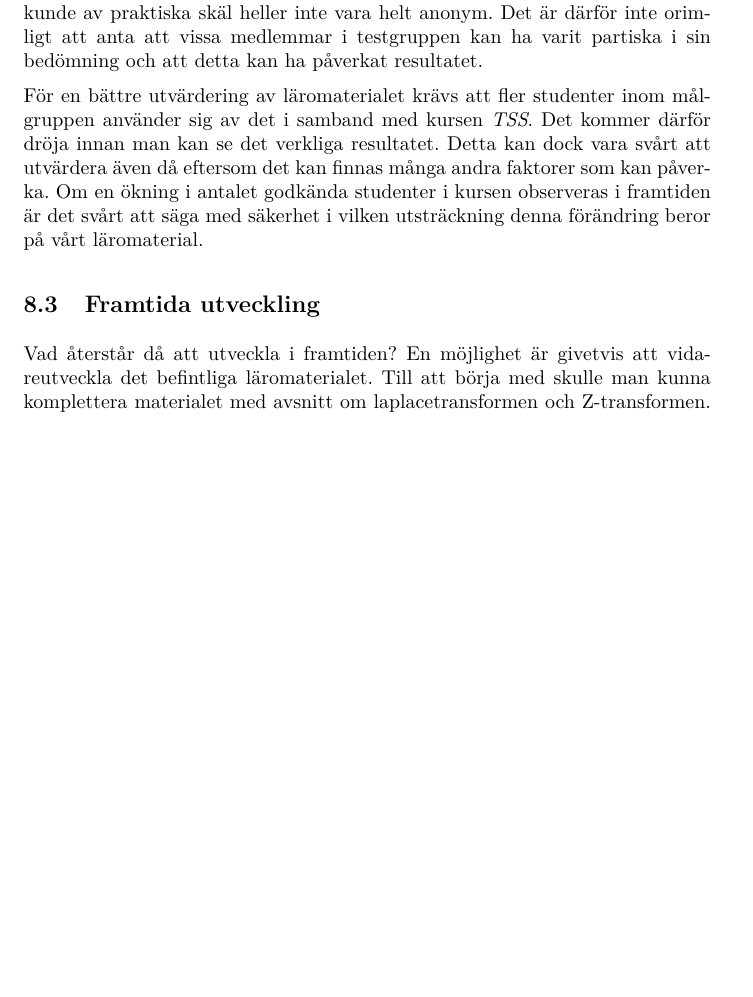
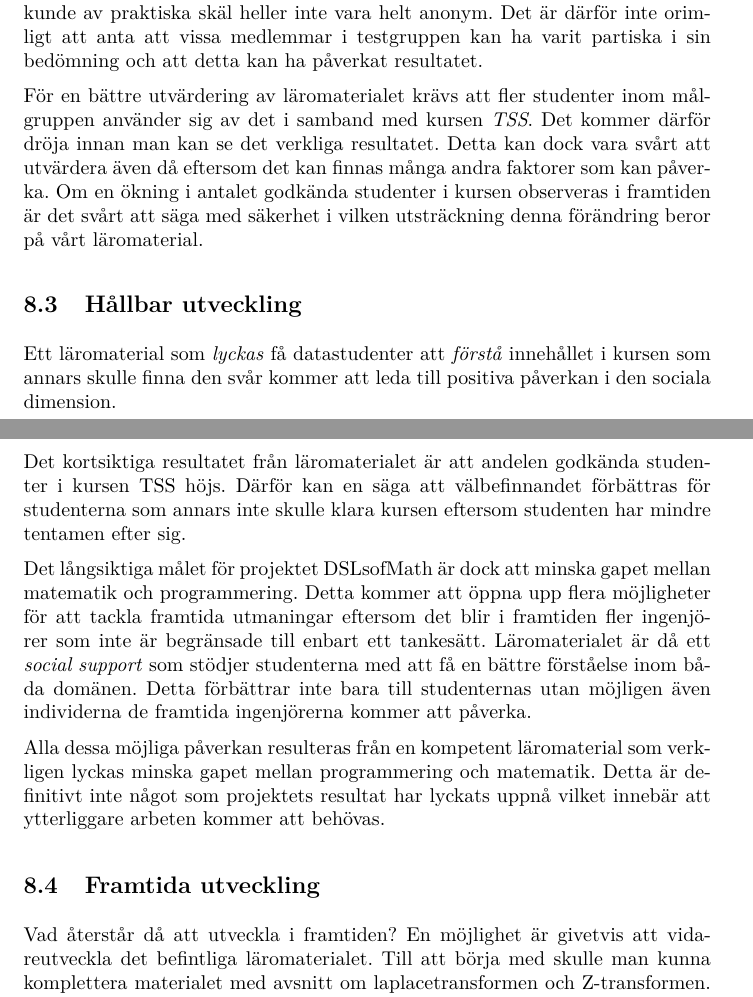
Before and after one commit to DSLsofMath/BScProj2016, a LaTeX paper (Dokument/Rapport/rapport.tex): part of page 30 of 35 before the commit and two parts of pages 30 and 31 of 36 after it, the two joined at a grey line, cut so that both start at the same text, the shorter picture padded with empty space. Compiled offline with pdfLaTeX.

Commit message:
Utkast för hållbarutveckling
Den mittersta delen är kanske för dramatiskt och kanske behöver
förtydligas. Kanske väldigt optimistiskt men skulle inte säga att det inte
är sant... Kan tas bort.

```diff
--- a/Dokument/Rapport/rapport.tex
+++ b/Dokument/Rapport/rapport.tex
@@ -1466,6 +1466,20 @@ beror på vårt läromaterial.
 
 %Stämmer vårt resultat överens med tidigare forskning? Har vi fått samma resultat som liknande projekt?
 
+\subsection{Hållbar utveckling}
+%Social dimension - Bygga upp och bevara sociala institutioner och strukturer som är viktiga för mänskligt välbefinnande. T.ex så är det viktigt för universitet att upprätthålla kunskap och ideer som idag inte är så centrala men som kan vara viktigt i framtiden. Undervisningsorganisationer etc.
+
+Ett läromaterial som \emph{lyckas} få datastudenter att \emph{förstå} innehållet i kursen som annars skulle finna den svår kommer att leda till positiva påverkan i den sociala dimension. %Kan någon hjälpa mig formulera om detta?
+
+Det kortsiktiga resultatet från läromaterialet är att andelen godkända studenter i kursen TSS höjs. Därför kan en säga att välbefinnandet förbättras för studenterna som annars inte skulle klara kursen eftersom studenten har mindre tentamen efter sig.
+
+%---------------------OBS detta kanske är för dramatiskt....---------
+Det långsiktiga målet för projektet DSLsofMath är dock att minska gapet mellan matematik och programmering. %Kanske formuleras om?
+Detta kommer att öppna upp flera möjligheter för att tackla framtida utmaningar eftersom det blir i framtiden fler ingenjörer som inte är begränsade till enbart ett tankesätt.
+Läromaterialet är då ett \emph{social support} som stödjer studenterna med att få en bättre förståelse inom båda domänen. Detta förbättrar inte bara till studenternas utan möjligen även individerna de framtida ingenjörerna kommer att påverka.
+
+Alla dessa möjliga påverkan resulteras från en kompetent läromaterial som verkligen lyckas minska gapet mellan programmering och matematik. Detta är definitivt inte något som projektets resultat har lyckats uppnå vilket innebär att ytterliggare arbeten kommer att behövas.
+
 \subsection{Framtida utveckling}
 %* Hur kan man bygga vidare på detta?
 %* 		Implementera fler transformer + Regler
```
